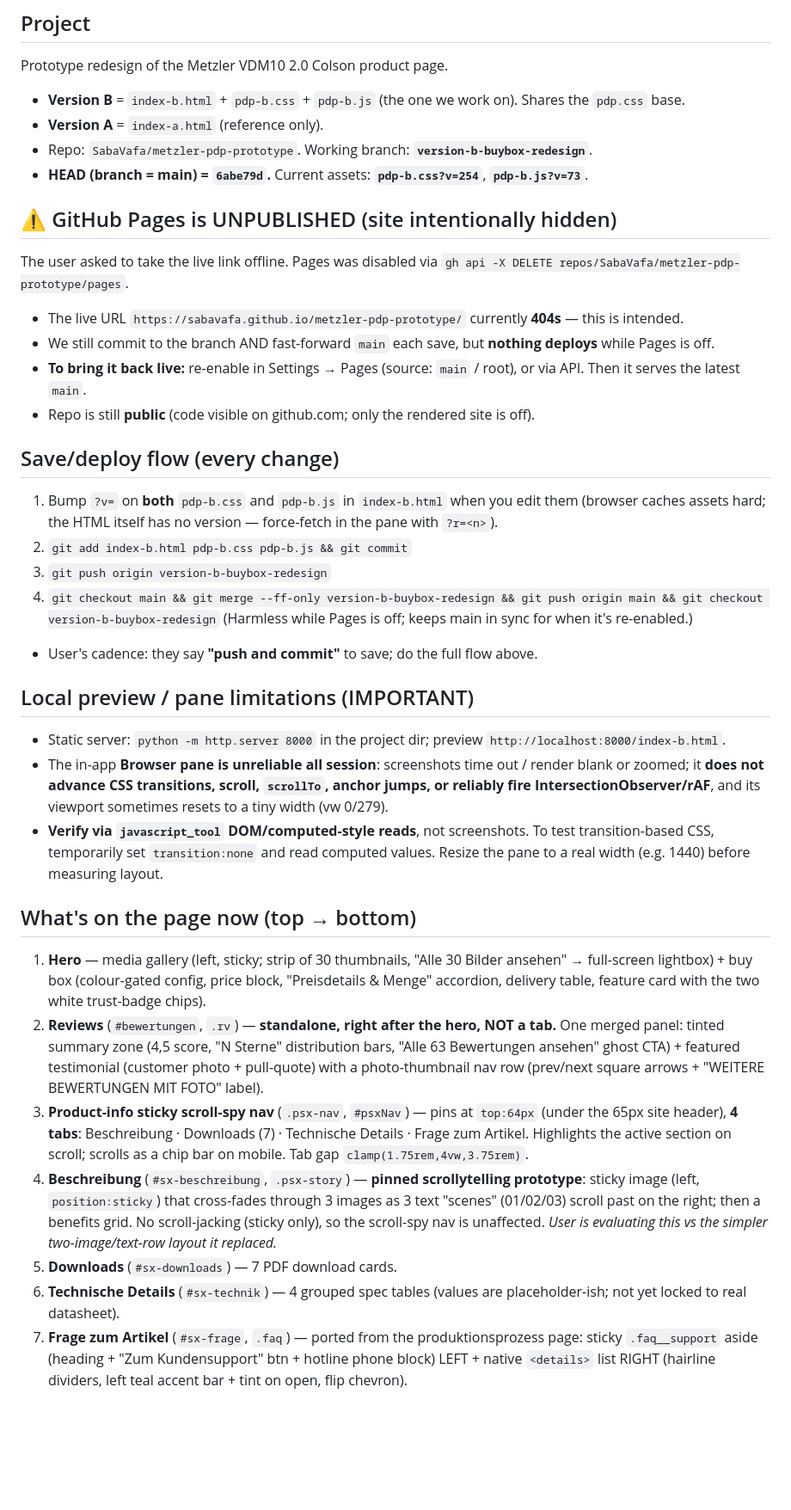
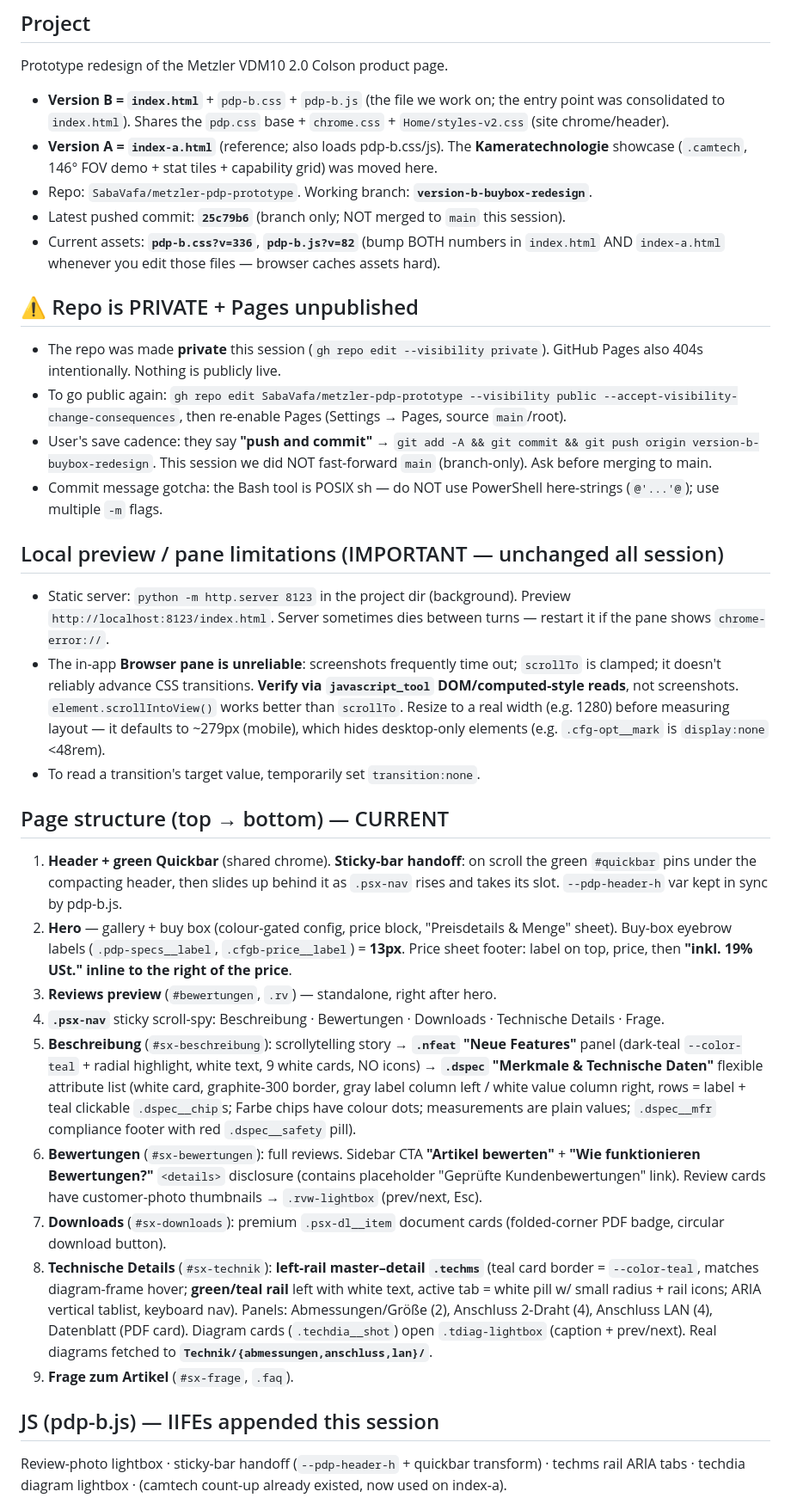
Before and after one commit to SabaVafa/metzler-pdp-prototype, a Markdown page: NEXT-SESSION-HANDOFF.md, the part around one of its changes. Shown at 86% size. Rendered like a GitHub page; blank space fills up the shorter version.

Commit message:
docs: refresh next-session handoff (current state, private repo, techms/dspec, v336/v82)
Co-Authored-By: Claude Opus 4.8 <noreply@anthropic.com>

```diff
--- a/NEXT-SESSION-HANDOFF.md
+++ b/NEXT-SESSION-HANDOFF.md
@@ -4,38 +4,34 @@ Continuation notes for a new session. Read this first, then `git log --oneline -
 
 ## Project
 Prototype redesign of the Metzler VDM10 2.0 Colson product page.
-- **Version B** = `index-b.html` + `pdp-b.css` + `pdp-b.js` (the one we work on). Shares the `pdp.css` base.
-- **Version A** = `index-a.html` (reference only).
+- **Version B = `index.html`** + `pdp-b.css` + `pdp-b.js` (the file we work on; the entry point was consolidated to `index.html`). Shares the `pdp.css` base + `chrome.css` + `Home/styles-v2.css` (site chrome/header).
+- **Version A = `index-a.html`** (reference; also loads pdp-b.css/js). The **Kameratechnologie** showcase (`.camtech`, 146° FOV demo + stat tiles + capability grid) was moved here.
 - Repo: `SabaVafa/metzler-pdp-prototype`. Working branch: **`version-b-buybox-redesign`**.
-- **HEAD (branch = main) = `6abe79d`.** Current assets: **`pdp-b.css?v=254`**, **`pdp-b.js?v=73`**.
+- Latest pushed commit: **`25c79b6`** (branch only; NOT merged to `main` this session).
+- Current assets: **`pdp-b.css?v=336`**, **`pdp-b.js?v=82`** (bump BOTH numbers in `index.html` AND `index-a.html` whenever you edit those files — browser caches assets hard).
 
-## ⚠️ GitHub Pages is UNPUBLISHED (site intentionally hidden)
-The user asked to take the live link offline. Pages was disabled via
-`gh api -X DELETE repos/SabaVafa/metzler-pdp-prototype/pages`.
-- The live URL `https://sabavafa.github.io/metzler-pdp-prototype/` currently **404s** — this is intended.
-- We still commit to the branch AND fast-forward `main` each save, but **nothing deploys** while Pages is off.
-- **To bring it back live:** re-enable in Settings → Pages (source: `main` / root), or via API. Then it serves the latest `main`.
-- Repo is still **public** (code visible on github.com; only the rendered site is off).
+## ⚠️ Repo is PRIVATE + Pages unpublished
+- The repo was made **private** this session (`gh repo edit --visibility private`). GitHub Pages also 404s intentionally. Nothing is publicly live.
+- To go public again: `gh repo edit SabaVafa/metzler-pdp-prototype --visibility public --accept-visibility-change-consequences`, then re-enable Pages (Settings → Pages, source `main`/root).
+- User's save cadence: they say **"push and commit"** → `git add -A && git commit && git push origin version-b-buybox-redesign`. This session we did NOT fast-forward `main` (branch-only). Ask before merging to main.
+- Commit message gotcha: the Bash tool is POSIX sh — do NOT use PowerShell here-strings (`@'...'@`); use multiple `-m` flags.
 
-## Save/deploy flow (every change)
-1. Bump `?v=` on **both** `pdp-b.css` and `pdp-b.js` in `index-b.html` when you edit them (browser caches assets hard; the HTML itself has no version — force-fetch in the pane with `?r=<n>`).
-2. `git add index-b.html pdp-b.css pdp-b.js && git commit`
-3. `git push origin version-b-buybox-redesign`
-4. `git checkout main && git merge --ff-only version-b-buybox-redesign && git push origin main && git checkout version-b-buybox-redesign`
-   (Harmless while Pages is off; keeps main in sync for when it's re-enabled.)
-- User's cadence: they say **"push and commit"** to save; do the full flow above.
+## Local preview / pane limitations (IMPORTANT — unchanged all session)
+- Static server: `python -m http.server 8123` in the project dir (background). Preview `http://localhost:8123/index.html`. Server sometimes dies between turns — restart it if the pane shows `chrome-error://`.
+- The in-app **Browser pane is unreliable**: screenshots frequently time out; `scrollTo` is clamped; it doesn't reliably advance CSS transitions. **Verify via `javascript_tool` DOM/computed-style reads**, not screenshots. `element.scrollIntoView()` works better than `scrollTo`. Resize to a real width (e.g. 1280) before measuring layout — it defaults to ~279px (mobile), which hides desktop-only elements (e.g. `.cfg-opt__mark` is `display:none` <48rem).
+- To read a transition's target value, temporarily set `transition:none`.
 
-## Local preview / pane limitations (IMPORTANT)
-- Static server: `python -m http.server 8000` in the project dir; preview `http://localhost:8000/index-b.html`.
-- The in-app **Browser pane is unreliable all session**: screenshots time out / render blank or zoomed; it **does not advance CSS transitions, scroll, `scrollTo`, anchor jumps, or reliably fire IntersectionObserver/rAF**, and its viewport sometimes resets to a tiny width (vw 0/279).
-- **Verify via `javascript_tool` DOM/computed-style reads**, not screenshots. To test transition-based CSS, temporarily set `transition:none` and read computed values. Resize the pane to a real width (e.g. 1440) before measuring layout.
+## Page structure (top → bottom) — CURRENT
+1. **Header + green Quickbar** (shared chrome). **Sticky-bar handoff**: on scroll the green `#quickbar` pins under the compacting header, then slides up behind it as `.psx-nav` rises and takes its slot. `--pdp-header-h` var kept in sync by pdp-b.js.
+2. **Hero** — gallery + buy box (colour-gated config, price block, "Preisdetails & Menge" sheet). Buy-box eyebrow labels (`.pdp-specs__label`, `.cfgb-price__label`) = **13px**. Price sheet footer: label on top, price, then **"inkl. 19% USt." inline to the right of the price**.
+3. **Reviews preview** (`#bewertungen`, `.rv`) — standalone, right after hero.
+4. **`.psx-nav`** sticky scroll-spy: Beschreibung · Bewertungen · Downloads · Technische Details · Frage.
+5. **Beschreibung** (`#sx-beschreibung`): scrollytelling story → **`.nfeat` "Neue Features"** panel (dark-teal `--color-teal` + radial highlight, white text, 9 white cards, NO icons) → **`.dspec` "Merkmale & Technische Daten"** flexible attribute list (white card, graphite-300 border, gray label column left / white value column right, rows = label + teal clickable `.dspec__chip`s; Farbe chips have colour dots; measurements are plain values; `.dspec__mfr` compliance footer with red `.dspec__safety` pill).
+6. **Bewertungen** (`#sx-bewertungen`): full reviews. Sidebar CTA **"Artikel bewerten"** + **"Wie funktionieren Bewertungen?"** `<details>` disclosure (contains placeholder "Geprüfte Kundenbewertungen" link). Review cards have customer-photo thumbnails → `.rvw-lightbox` (prev/next, Esc).
+7. **Downloads** (`#sx-downloads`): premium `.psx-dl__item` document cards (folded-corner PDF badge, circular download button).
+8. **Technische Details** (`#sx-technik`): **left-rail master–detail `.techms`** (teal card border = `--color-teal`, matches diagram-frame hover; **green/teal rail** left with white text, active tab = white pill w/ small radius + rail icons; ARIA vertical tablist, keyboard nav). Panels: Abmessungen/Größe (2), Anschluss 2-Draht (4), Anschluss LAN (4), Datenblatt (PDF card). Diagram cards (`.techdia__shot`) open `.tdiag-lightbox` (caption + prev/next). Real diagrams fetched to **`Technik/{abmessungen,anschluss,lan}/`**.
+9. **Frage zum Artikel** (`#sx-frage`, `.faq`).
 
-## What's on the page now (top → bottom)
-1. **Hero** — media gallery (left, sticky; strip of 30 thumbnails, "Alle 30 Bilder ansehen" → full-screen lightbox) + buy box (colour-gated config, price block, "Preisdetails & Menge" accordion, delivery table, feature card with the two white trust-badge chips).
-2. **Reviews** (`#bewertungen`, `.rv`) — **standalone, right after the hero, NOT a tab.** One merged panel: tinted summary zone (4,5 score, "N Sterne" distribution bars, "Alle 63 Bewertungen ansehen" ghost CTA) + featured testimonial (customer photo + pull-quote) with a photo-thumbnail nav row (prev/next square arrows + "WEITERE BEWERTUNGEN MIT FOTO" label).
-3. **Product-info sticky scroll-spy nav** (`.psx-nav`, `#psxNav`) — pins at `top:64px` (under the 65px site header), **4 tabs**: Beschreibung · Downloads (7) · Technische Details · Frage zum Artikel. Highlights the active section on scroll; scrolls as a chip bar on mobile. Tab gap `clamp(1.75rem,4vw,3.75rem)`.
-4. **Beschreibung** (`#sx-beschreibung`, `.psx-story`) — **pinned scrollytelling prototype**: sticky image (left, `position:sticky`) that cross-fades through 3 images as 3 text "scenes" (01/02/03) scroll past on the right; then a benefits grid. No scroll-jacking (sticky only), so the scroll-spy nav is unaffected. *User is evaluating this vs the simpler two-image/text-row layout it replaced.*
-5. **Downloads** (`#sx-downloads`) — 7 PDF download cards.
-6. **Technische Details** (`#sx-technik`) — 4 grouped spec tables (values are placeholder-ish; not yet locked to real datasheet).
-7. **Frage zum Artikel** (`#sx-frage`, `.faq`) — ported from the produktionsprozess page: sticky `.faq__support` aside (heading + "Zum Kundensupport" btn + hotline phone block) LEFT + native `<details>` list RIGHT (hairline dividers, left teal accent bar + tint on open, flip chevron).
+## JS (pdp-b.js) — IIFEs appended this session
+Review-photo lightbox · sticky-bar handoff (`--pdp-header-h` + quickbar transform) · techms rail ARIA tabs · techdia diagram lightbox · (camtech count-up already existed, now used on index-a).
 
```
Also changed, not shown: other parts of NEXT-SESSION-HANDOFF.md (+11 -15 lines).
